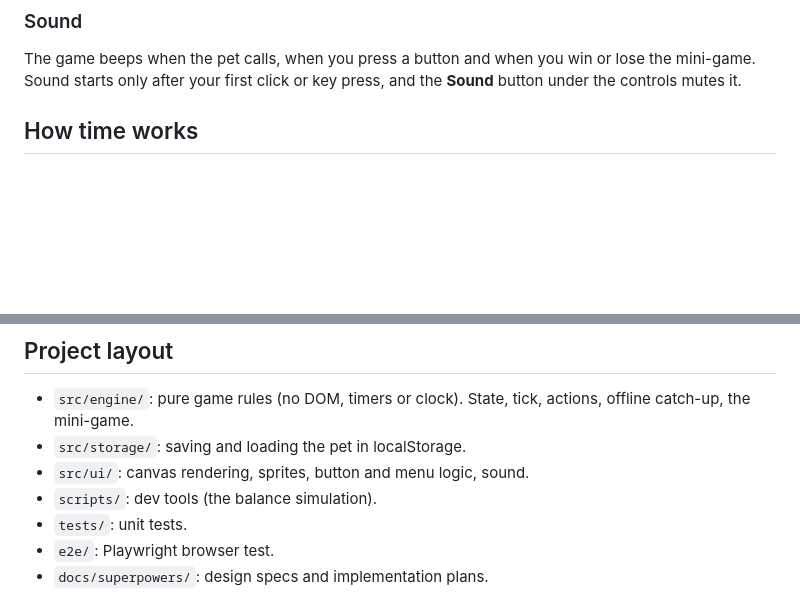
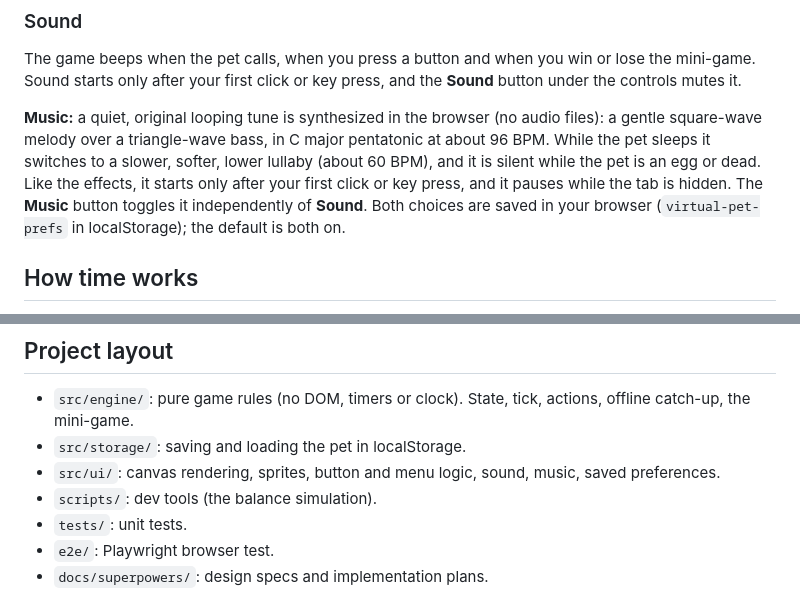
Before and after one commit to PacificEngine/Claude-Friend, a Markdown page: README.md, 2 parts joined by grey strips. Drawn GitHub-style; blank space fills up the shorter version.

Commit message:
Document the music so players know what it is and how to turn it off

```diff
--- a/README.md
+++ b/README.md
@@ -65,6 +65,8 @@ The pet dies if hunger is zero or it is sick for 12 game hours (720 minutes) in
 
 The game beeps when the pet calls, when you press a button and when you win or lose the mini-game. Sound starts only after your first click or key press, and the **Sound** button under the controls mutes it.
 
+**Music:** a quiet, original looping tune is synthesized in the browser (no audio files): a gentle square-wave melody over a triangle-wave bass, in C major pentatonic at about 96 BPM. While the pet sleeps it switches to a slower, softer, lower lullaby (about 60 BPM), and it is silent while the pet is an egg or dead. Like the effects, it starts only after your first click or key press, and it pauses while the tab is hidden. The **Music** button toggles it independently of **Sound**. Both choices are saved in your browser (`virtual-pet-prefs` in localStorage); the default is both on.
+
 ## How time works
 
 The game runs in real time by default: one game minute passes per real minute, so a game day is a real day. The egg hatches after about 5 minutes, a baby loses a heart roughly every 30 minutes, and the pet grows to a child after 6 hours, a teen after 1 day and an adult after 3 days. Add `?speed=N` to the URL to multiply the rate: `?speed=60` is a fast mode (one game minute per real second), `?speed=600` is very fast.
@@ -106,7 +108,7 @@ Besides survival and lifespan, `yarn simulate` prints, per bot, the mean care mi
 
 - `src/engine/`: pure game rules (no DOM, timers or clock). State, tick, actions, offline catch-up, the mini-game.
 - `src/storage/`: saving and loading the pet in localStorage.
-- `src/ui/`: canvas rendering, sprites, button and menu logic, sound.
+- `src/ui/`: canvas rendering, sprites, button and menu logic, sound, music, saved preferences.
 - `scripts/`: dev tools (the balance simulation).
 - `tests/`: unit tests.
 - `e2e/`: Playwright browser test.
```
